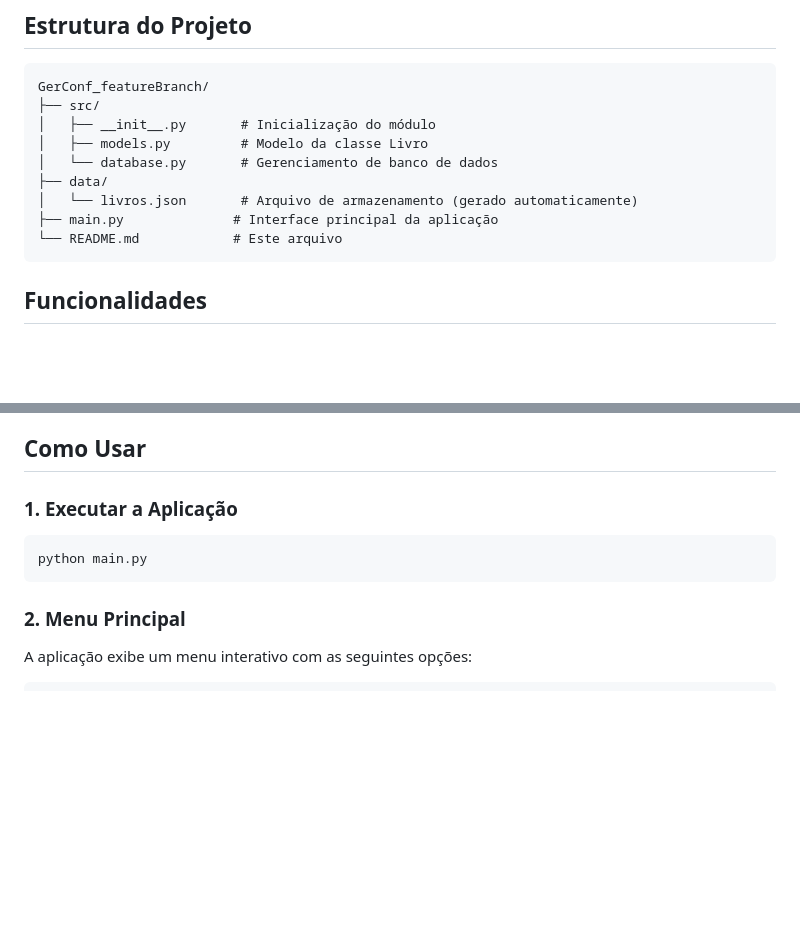
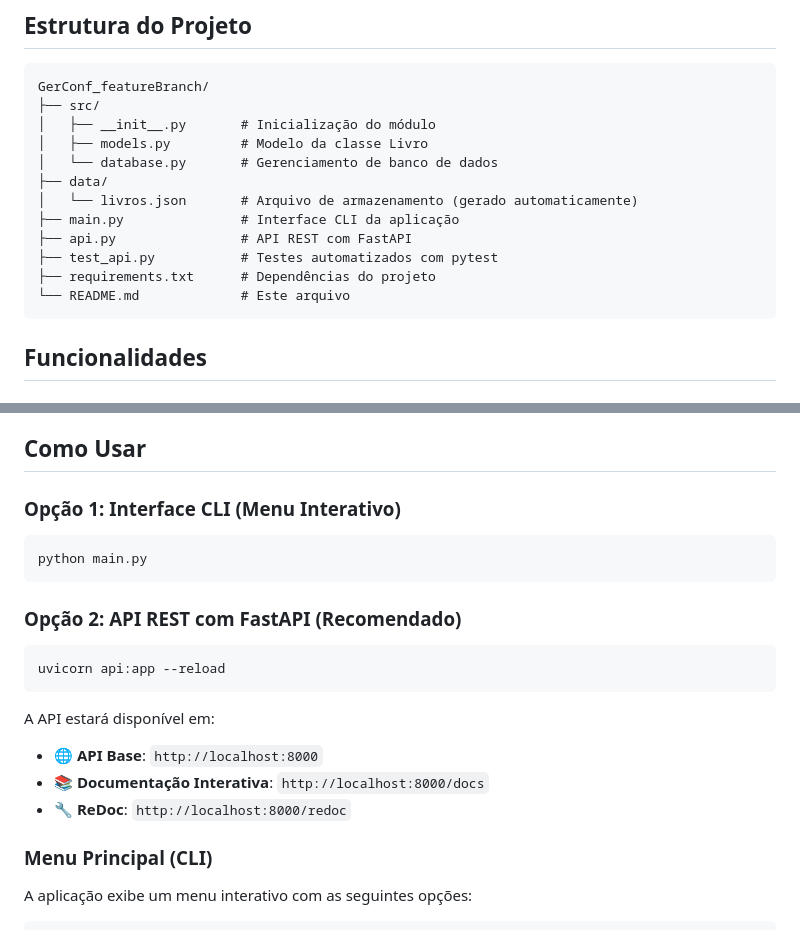
Before and after one commit to pedropalacioo/GerConf_featureBranch, a Markdown page: README.md, 2 parts joined by grey strips. GitHub-like rendering; blank space fills up the shorter version.

````diff
--- a/README.md
+++ b/README.md
@@ -12,8 +12,11 @@ GerConf_featureBranch/
 │   └── database.py       # Gerenciamento de banco de dados
 ├── data/
 │   └── livros.json       # Arquivo de armazenamento (gerado automaticamente)
-├── main.py              # Interface principal da aplicação
-└── README.md            # Este arquivo
+├── main.py               # Interface CLI da aplicação
+├── api.py                # API REST com FastAPI
+├── test_api.py           # Testes automatizados com pytest
+├── requirements.txt      # Dependências do projeto
+└── README.md             # Este arquivo
 ```
 
 ## Funcionalidades
@@ -36,13 +39,24 @@ GerConf_featureBranch/
 
 ## Como Usar
 
-### 1. Executar a Aplicação
+### Opção 1: Interface CLI (Menu Interativo)
 
 ```bash
 python main.py
 ```
 
-### 2. Menu Principal
+### Opção 2: API REST com FastAPI (Recomendado)
+
+```bash
+uvicorn api:app --reload
+```
+
+A API estará disponível em:
+- 🌐 **API Base**: `http://localhost:8000`
+- 📚 **Documentação Interativa**: `http://localhost:8000/docs`
+- 🔧 **ReDoc**: `http://localhost:8000/redoc`
+
+### Menu Principal (CLI)
 
 A aplicação exibe um menu interativo com as seguintes opções:
 
````
Also changed, not shown: other parts of README.md (+131 -9 lines).
